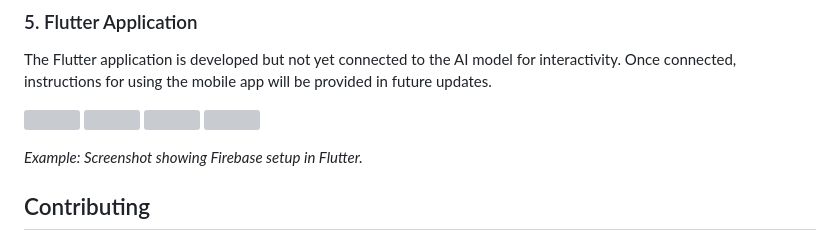
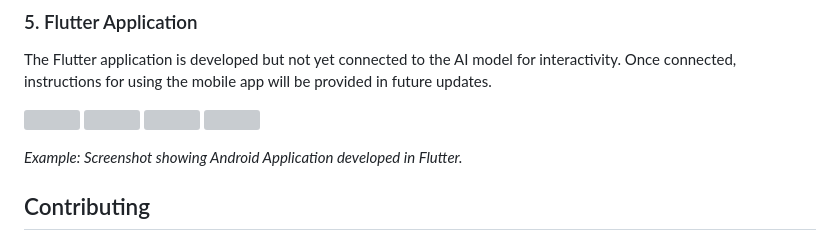
Before and after one commit to harshit433/ResurrectAI, a Markdown page: README.md, the part around the change. Drawn GitHub-style; grey boxes are pictures that could not be loaded.

```diff
--- a/README.md
+++ b/README.md
@@ -127,7 +127,7 @@ The Flutter application is developed but not yet connected to the AI model for i
 <img src= "https://github.com/user-attachments/assets/e433ad22-d364-43ab-a4e8-58c0f7cb879b" width = "200"/>
 </p>
 
-*Example: Screenshot showing Firebase setup in Flutter.*
+*Example: Screenshot showing Android Application developed in Flutter.*
 
 
 ## Contributing
```
